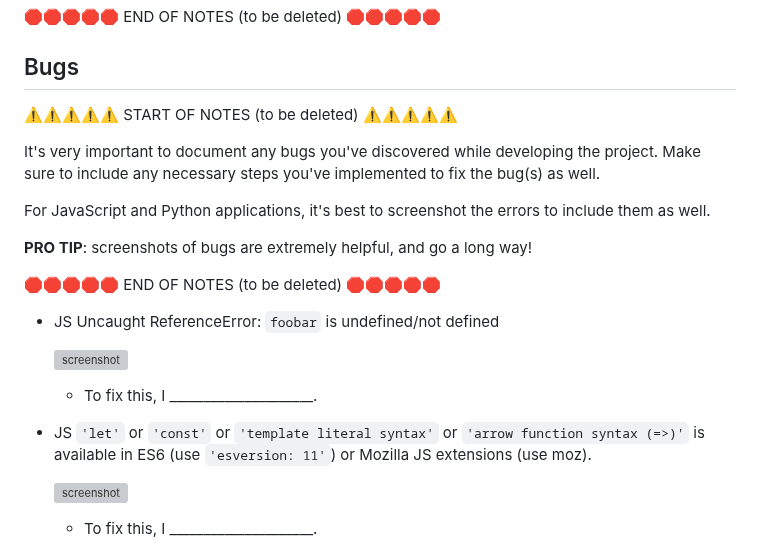
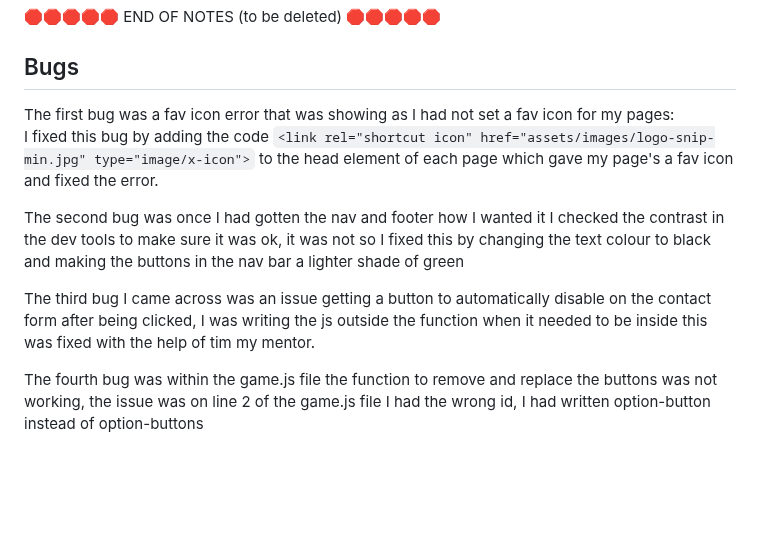
Before and after one commit to Nap199I/Text-based-RPG, a Markdown page: TESTING.md, the part around one of its changes. Rendered like a GitHub page; blank space fills up the shorter version; grey boxes are pictures that could not be loaded.

Commit message:
Replace bugs and unfixed bugs content

```diff
--- a/TESTING.md
+++ b/TESTING.md
@@ -236,26 +236,12 @@ This can be used for both "fixed" and "unresolved" issues.
 
 ## Bugs
 
-⚠️⚠️⚠️⚠️⚠️ START OF NOTES (to be deleted) ⚠️⚠️⚠️⚠️⚠️
+The first bug was a fav icon error that was showing as I had not set a fav icon for my pages:
+I fixed this bug by adding the code `<link rel="shortcut icon" href="assets/images/logo-snip-min.jpg" type="image/x-icon">` to the head element of each page which gave my page's a fav icon and fixed the error.
 
-It's very important to document any bugs you've discovered while developing the project.
-Make sure to include any necessary steps you've implemented to fix the bug(s) as well.
+The second bug was once I had gotten the nav and footer how I wanted it I checked the contrast in the dev tools to make sure it was ok, it was not so I fixed this by changing the text colour to black and making the buttons in the nav bar a lighter shade of green
 
-For JavaScript and Python applications, it's best to screenshot the errors to include them as well.
+The third bug I came across was an issue getting a button to automatically disable on the contact form after being clicked, I was writing the js outside the function when it needed to be inside this was fixed with the help of tim my mentor.
 
-**PRO TIP**: screenshots of bugs are extremely helpful, and go a long way!
+The fourth bug was within the game.js file the function to remove and replace the buttons was not working, the issue was on line 2 of the game.js file I had the wrong id, I had written option-button instead of option-buttons
 
-🛑🛑🛑🛑🛑 END OF NOTES (to be deleted) 🛑🛑🛑🛑🛑
-
-- JS Uncaught ReferenceError: `foobar` is undefined/not defined
-
-    ![screenshot](documentation/bug01.png)
-
-    - To fix this, I _____________________.
-
-- JS `'let'` or `'const'` or `'template literal syntax'` or `'arrow function syntax (=>)'` is available in ES6 (use `'esversion: 11'`) or Mozilla JS extensions (use moz).
-
-    ![screenshot](documentation/bug02.png)
-
-    - To fix this, I _____________________.
-
```
Also changed, not shown: other parts of TESTING.md (+2 -92 lines).
